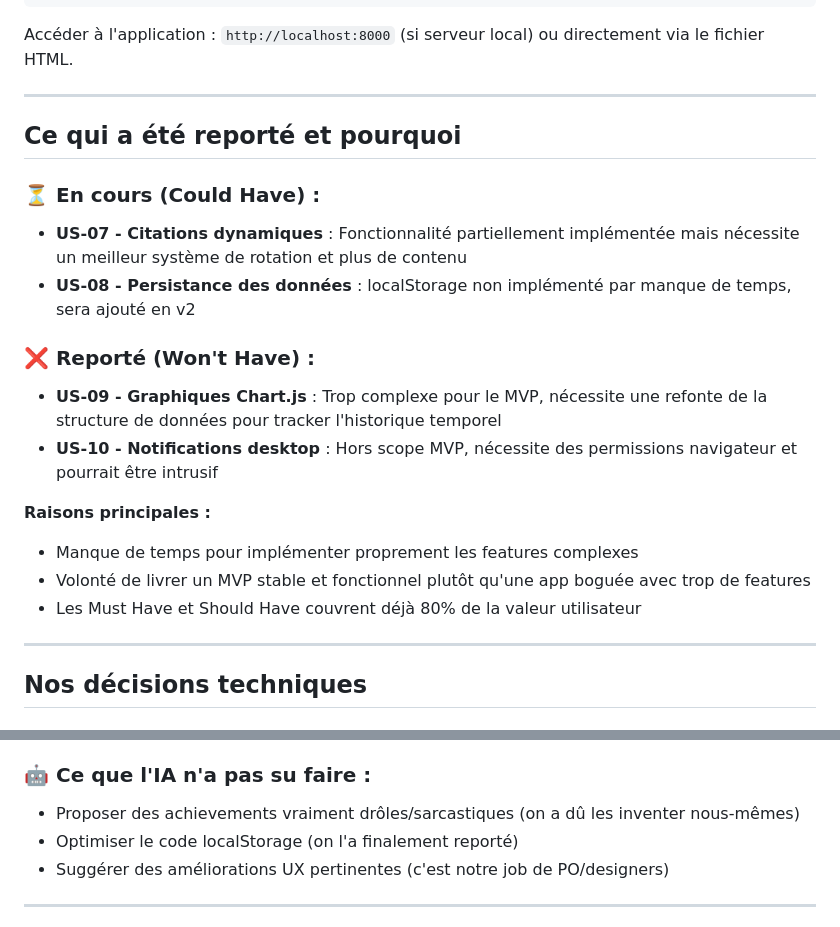
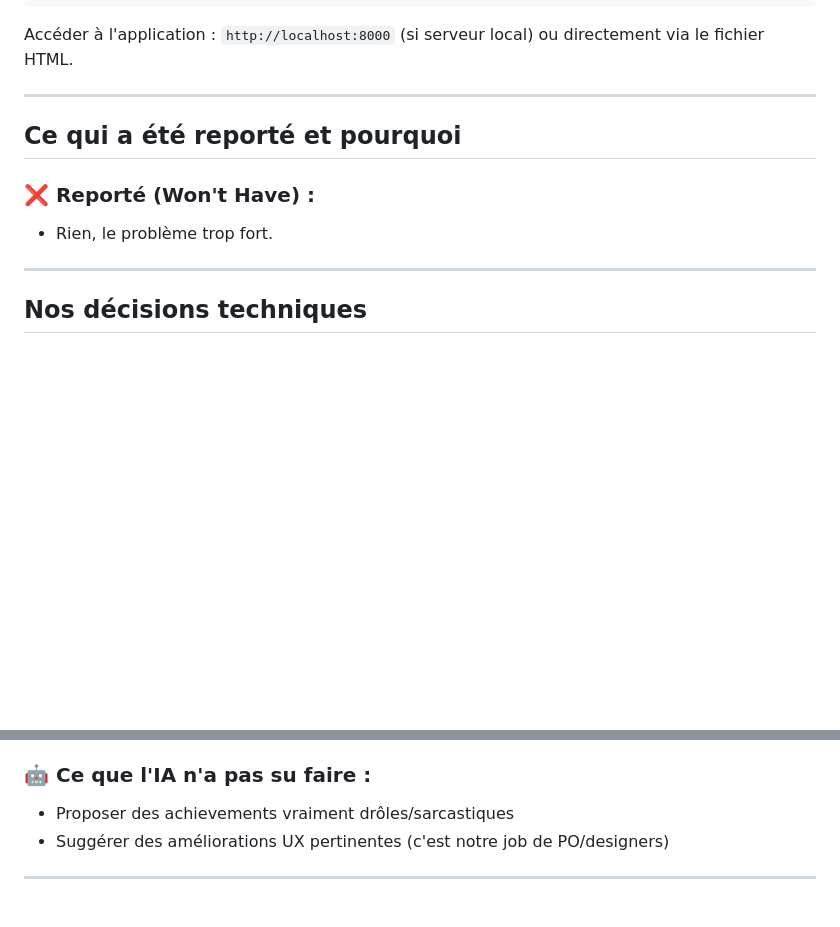
Before and after one commit to JulieMontoux/ShouldBeWorking, a Markdown page: README.md, 2 parts joined by grey strips. GitHub-like rendering; blank space fills up the shorter version.

Commit message:
Update README to reflect feature status and decisions
Removed sections on ongoing and postponed features, clarifying reasons for feature omissions and decisions made during development.

```diff
--- a/README.md
+++ b/README.md
@@ -93,20 +93,9 @@ Accéder à l'application : `http://localhost:8000` (si serveur local) ou direct
 
 ## Ce qui a été reporté et pourquoi
 
-### ⏳ En cours (Could Have) :
-
-- **US-07 - Citations dynamiques** : Fonctionnalité partiellement implémentée mais nécessite un meilleur système de rotation et plus de contenu
-- **US-08 - Persistance des données** : localStorage non implémenté par manque de temps, sera ajouté en v2
-
 ### ❌ Reporté (Won't Have) :
 
-- **US-09 - Graphiques Chart.js** : Trop complexe pour le MVP, nécessite une refonte de la structure de données pour tracker l'historique temporel
-- **US-10 - Notifications desktop** : Hors scope MVP, nécessite des permissions navigateur et pourrait être intrusif
-
-**Raisons principales :**
-- Manque de temps pour implémenter proprement les features complexes
-- Volonté de livrer un MVP stable et fonctionnel plutôt qu'une app boguée avec trop de features
-- Les Must Have et Should Have couvrent déjà 80% de la valeur utilisateur
+- Rien, le problème trop fort.
 
 ---
 
@@ -163,8 +152,7 @@ Affiche-le en minutes au-dessus des stats."
 
 ### 🤖 Ce que l'IA n'a pas su faire :
 
-- Proposer des achievements vraiment drôles/sarcastiques (on a dû les inventer nous-mêmes)
-- Optimiser le code localStorage (on l'a finalement reporté)
+- Proposer des achievements vraiment drôles/sarcastiques
 - Suggérer des améliorations UX pertinentes (c'est notre job de PO/designers)
 
 ---
```
